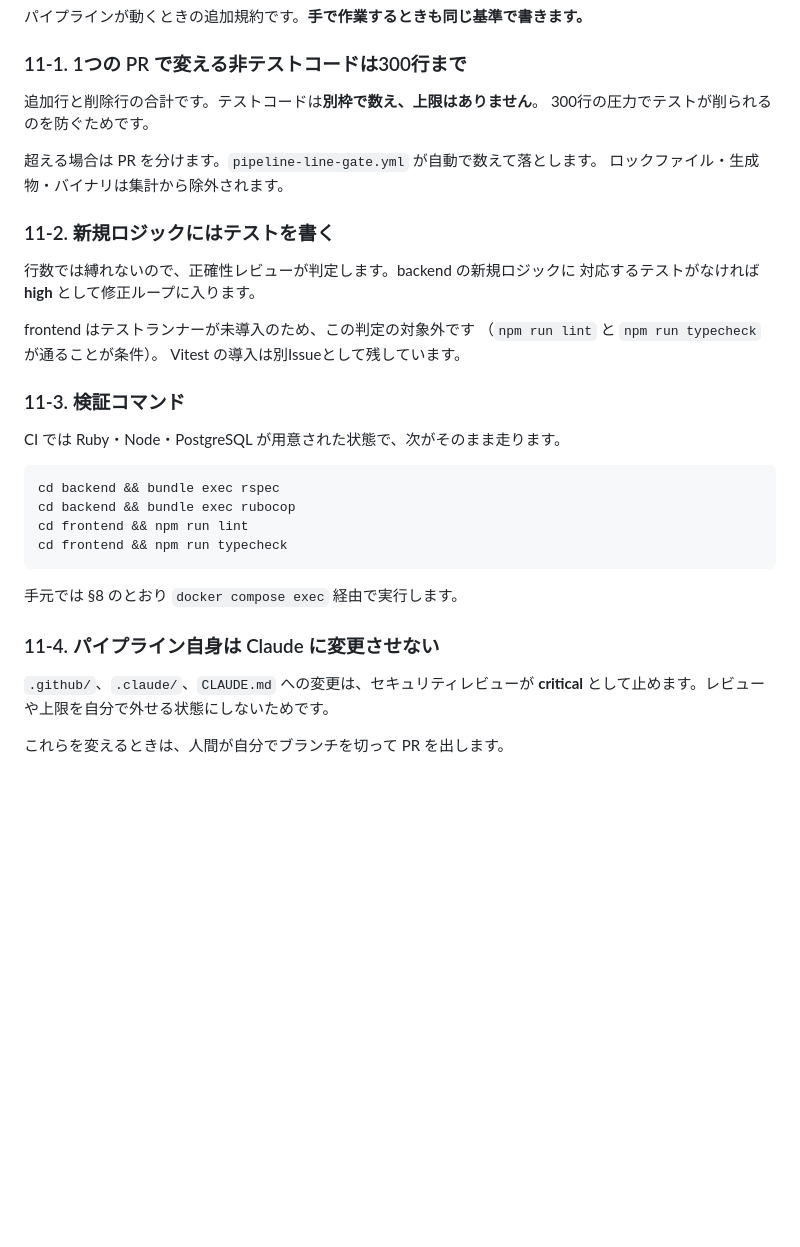
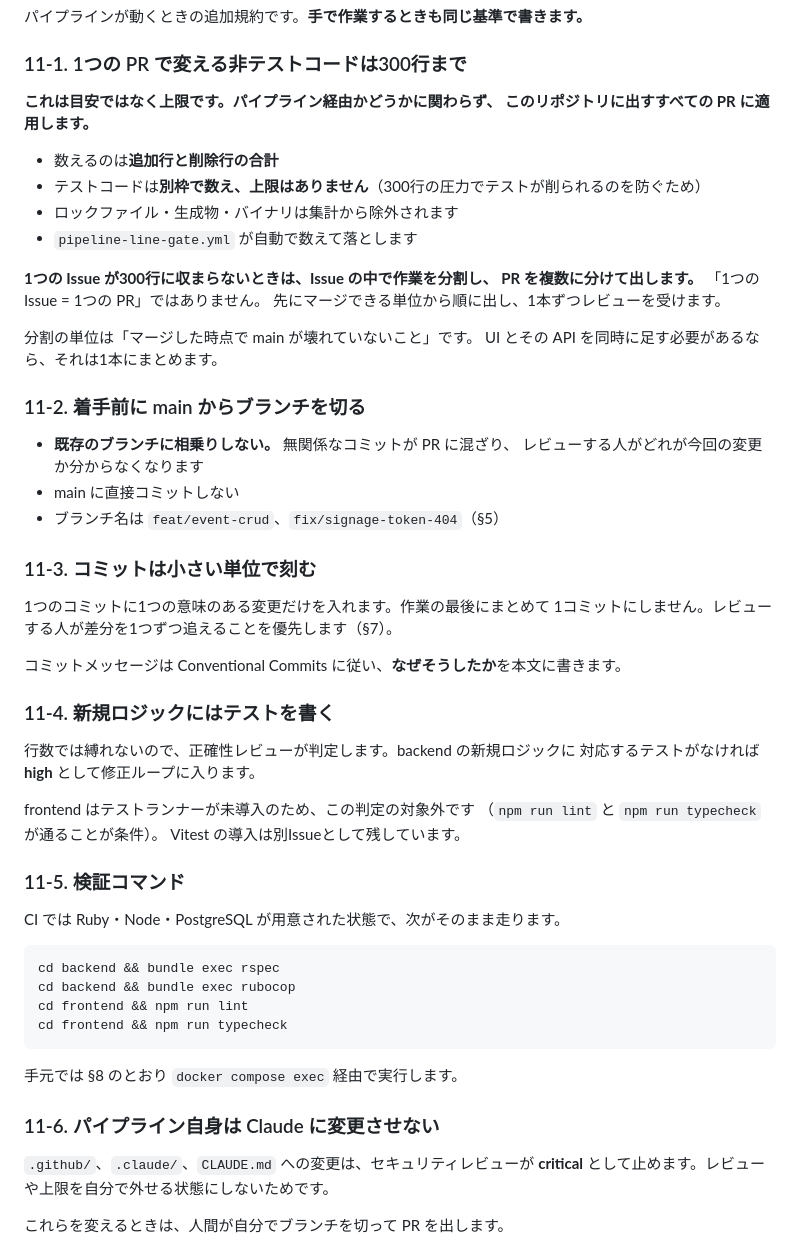
Before and after one commit to Rengemaru/CircleBoard, a Markdown page: CLAUDE.md, the part around the change. Rendered like a GitHub page; blank space fills up the shorter version.

Commit message:
docs: PR の行数上限とブランチ・コミットの運用を CLAUDE.md に明記する
300行を「目安」ではなく上限として、パイプライン経由かどうかに関わらず
すべての PR に適用すると書いた。オーナー指示(2026-09-08)。
1つの Issue が収まらないときは Issue の中で分割して PR を複数に分ける、
という運用もあわせて書いた。「1 Issue = 1 PR」ではない。

着手前に main からブランチを切る / 既存ブランチに相乗りしない /
1コミット1変更で刻む、の3点は claude-auto.yml の prompt にあったものを
移設した。ワークフローの削除で規約が消えるのを避ける。

Co-Authored-By: Claude Opus 5 <noreply@anthropic.com>
Claude-Session: https://claude.ai/code/session_015jUYJBcds1YKRTapMGjv1X

```diff
--- a/CLAUDE.md
+++ b/CLAUDE.md
@@ -305,13 +305,36 @@ Issue にラベルを付けると、計画 → 実装 → レビュー → 修
 
 ### 11-1. 1つの PR で変える非テストコードは300行まで
 
-追加行と削除行の合計です。テストコードは**別枠で数え、上限はありません**。
-300行の圧力でテストが削られるのを防ぐためです。
+**これは目安ではなく上限です。パイプライン経由かどうかに関わらず、
+このリポジトリに出すすべての PR に適用します。**
 
-超える場合は PR を分けます。`pipeline-line-gate.yml` が自動で数えて落とします。
-ロックファイル・生成物・バイナリは集計から除外されます。
+- 数えるのは**追加行と削除行の合計**
+- テストコードは**別枠で数え、上限はありません**（300行の圧力でテストが削られるのを防ぐため）
+- ロックファイル・生成物・バイナリは集計から除外されます
+- `pipeline-line-gate.yml` が自動で数えて落とします
 
-### 11-2. 新規ロジックにはテストを書く
+**1つの Issue が300行に収まらないときは、Issue の中で作業を分割し、
+PR を複数に分けて出します。** 「1つの Issue = 1つの PR」ではありません。
+先にマージできる単位から順に出し、1本ずつレビューを受けます。
+
+分割の単位は「マージした時点で main が壊れていないこと」です。
+UI とその API を同時に足す必要があるなら、それは1本にまとめます。
+
+### 11-2. 着手前に main からブランチを切る
+
+- **既存のブランチに相乗りしない。** 無関係なコミットが PR に混ざり、
+  レビューする人がどれが今回の変更か分からなくなります
+- main に直接コミットしない
+- ブランチ名は `feat/event-crud`、`fix/signage-token-404`（§5）
+
+### 11-3. コミットは小さい単位で刻む
+
+1つのコミットに1つの意味のある変更だけを入れます。作業の最後にまとめて
+1コミットにしません。レビューする人が差分を1つずつ追えることを優先します（§7）。
+
+コミットメッセージは Conventional Commits に従い、**なぜそうしたか**を本文に書きます。
+
+### 11-4. 新規ロジックにはテストを書く
 
 行数では縛れないので、正確性レビューが判定します。backend の新規ロジックに
 対応するテストがなければ **high** として修正ループに入ります。
@@ -320,7 +343,7 @@ frontend はテストランナーが未導入のため、この判定の対象
 （`npm run lint` と `npm run typecheck` が通ることが条件）。
 Vitest の導入は別Issueとして残しています。
 
-### 11-3. 検証コマンド
+### 11-5. 検証コマンド
 
 CI では Ruby・Node・PostgreSQL が用意された状態で、次がそのまま走ります。
 
@@ -333,7 +356,7 @@ cd frontend && npm run typecheck
 
 手元では §8 のとおり `docker compose exec` 経由で実行します。
 
-### 11-4. パイプライン自身は Claude に変更させない
+### 11-6. パイプライン自身は Claude に変更させない
 
 `.github/`、`.claude/`、`CLAUDE.md` への変更は、セキュリティレビューが
 **critical** として止めます。レビューや上限を自分で外せる状態にしないためです。
```
